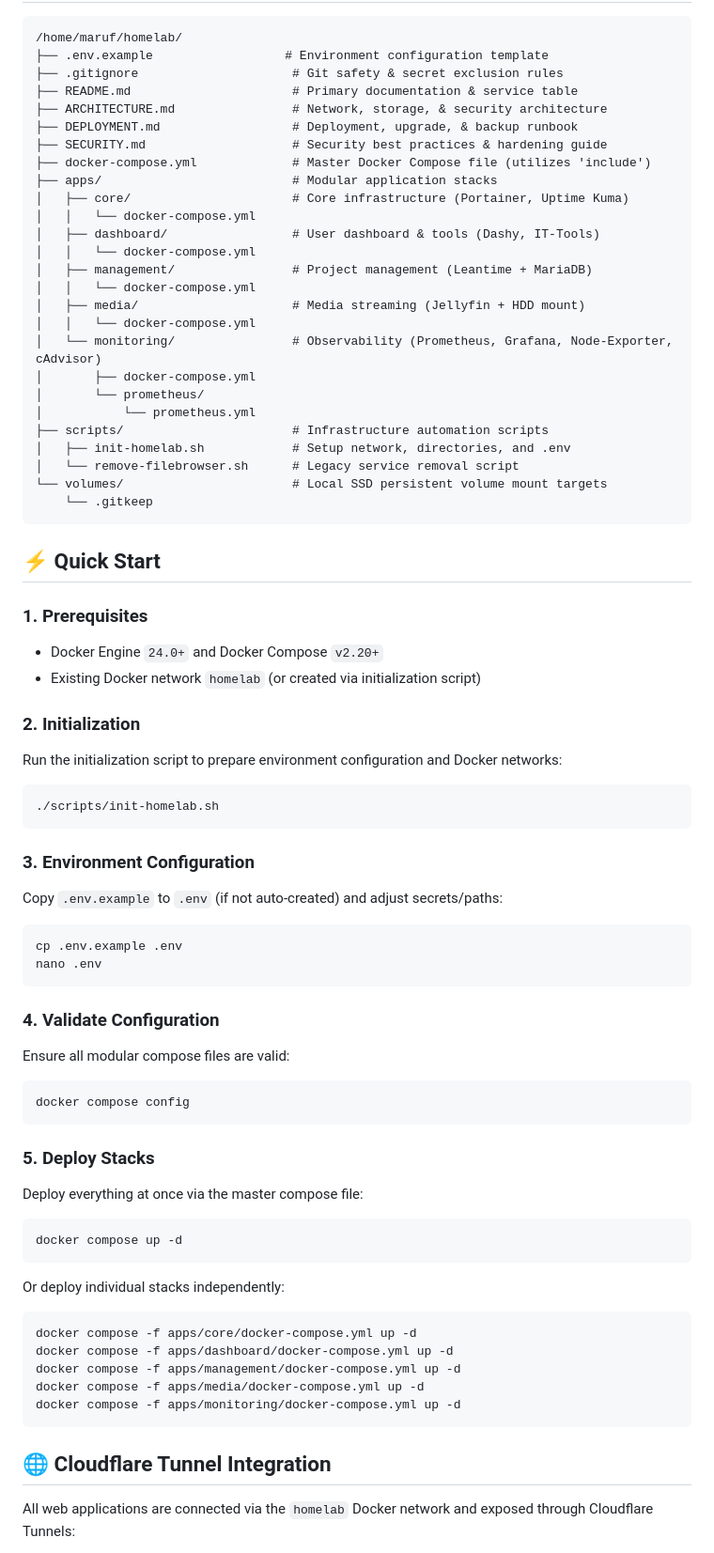
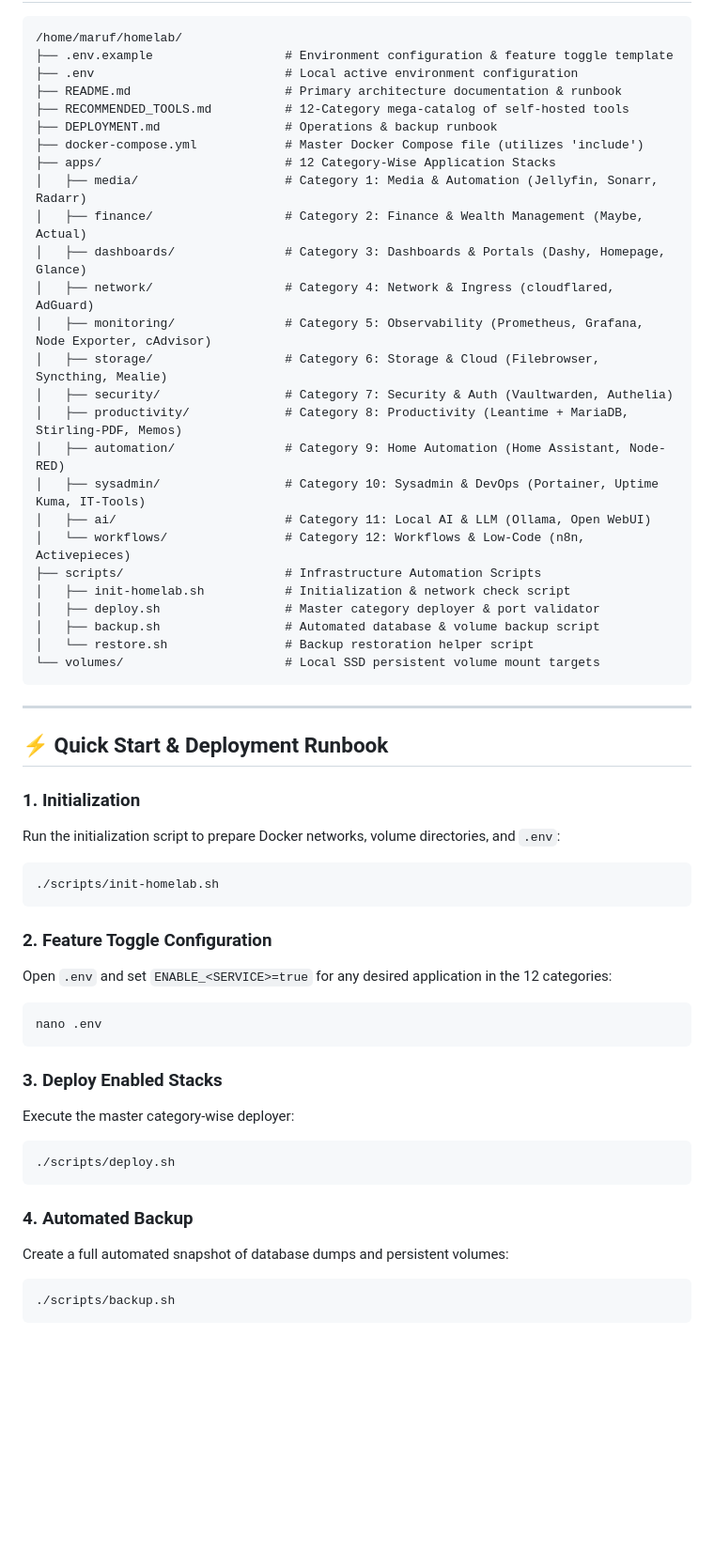
Before and after one commit to maruf-pfc/homelab, a Markdown page: README.md, the part around one of its changes. Shown at 94% size. Drawn GitHub-style; blank space fills up the shorter version.

Commit message:
docs: update README.md and DEPLOYMENT.md runbook for 12 categories, feature toggle deployment, and dual-storage rules

````diff
--- a/README.md
+++ b/README.md
@@ -45,75 +53,57 @@ All active services deployed within this repository:
 
 ```
 /home/maruf/homelab/
-├── .env.example                  # Environment configuration template
-├── .gitignore                     # Git safety & secret exclusion rules
-├── README.md                      # Primary documentation & service table
-├── ARCHITECTURE.md                # Network, storage, & security architecture
-├── DEPLOYMENT.md                  # Deployment, upgrade, & backup runbook
-├── SECURITY.md                    # Security best practices & hardening guide
-├── docker-compose.yml             # Master Docker Compose file (utilizes 'include')
-├── apps/                          # Modular application stacks
-│   ├── core/                      # Core infrastructure (Portainer, Uptime Kuma)
-│   │   └── docker-compose.yml
-│   ├── dashboard/                 # User dashboard & tools (Dashy, IT-Tools)
-│   │   └── docker-compose.yml
-│   ├── management/                # Project management (Leantime + MariaDB)
-│   │   └── docker-compose.yml
-│   ├── media/                     # Media streaming (Jellyfin + HDD mount)
-│   │   └── docker-compose.yml
-│   └── monitoring/                # Observability (Prometheus, Grafana, Node-Exporter, cAdvisor)
-│       ├── docker-compose.yml
-│       └── prometheus/
-│           └── prometheus.yml
-├── scripts/                       # Infrastructure automation scripts
-│   ├── init-homelab.sh            # Setup network, directories, and .env
-│   └── remove-filebrowser.sh      # Legacy service removal script
-└── volumes/                       # Local SSD persistent volume mount targets
-    └── .gitkeep
+├── .env.example                  # Environment configuration & feature toggle template
+├── .env                          # Local active environment configuration
+├── README.md                     # Primary architecture documentation & runbook
+├── RECOMMENDED_TOOLS.md          # 12-Category mega-catalog of self-hosted tools
+├── DEPLOYMENT.md                 # Operations & backup runbook
+├── docker-compose.yml            # Master Docker Compose file (utilizes 'include')
+├── apps/                         # 12 Category-Wise Application Stacks
+│   ├── media/                    # Category 1: Media & Automation (Jellyfin, Sonarr, Radarr)
+│   ├── finance/                  # Category 2: Finance & Wealth Management (Maybe, Actual)
+│   ├── dashboards/               # Category 3: Dashboards & Portals (Dashy, Homepage, Glance)
+│   ├── network/                  # Category 4: Network & Ingress (cloudflared, AdGuard)
+│   ├── monitoring/               # Category 5: Observability (Prometheus, Grafana, Node Exporter, cAdvisor)
+│   ├── storage/                  # Category 6: Storage & Cloud (Filebrowser, Syncthing, Mealie)
+│   ├── security/                 # Category 7: Security & Auth (Vaultwarden, Authelia)
+│   ├── productivity/             # Category 8: Productivity (Leantime + MariaDB, Stirling-PDF, Memos)
+│   ├── automation/               # Category 9: Home Automation (Home Assistant, Node-RED)
+│   ├── sysadmin/                 # Category 10: Sysadmin & DevOps (Portainer, Uptime Kuma, IT-Tools)
+│   ├── ai/                       # Category 11: Local AI & LLM (Ollama, Open WebUI)
+│   └── workflows/                # Category 12: Workflows & Low-Code (n8n, Activepieces)
+├── scripts/                      # Infrastructure Automation Scripts
+│   ├── init-homelab.sh           # Initialization & network check script
+│   ├── deploy.sh                 # Master category deployer & port validator
+│   ├── backup.sh                 # Automated database & volume backup script
+│   └── restore.sh                # Backup restoration helper script
+└── volumes/                      # Local SSD persistent volume mount targets
 ```
 
-## ⚡ Quick Start
+---
 
-### 1. Prerequisites
-- Docker Engine `24.0+` and Docker Compose `v2.20+`
-- Existing Docker network `homelab` (or created via initialization script)
+## ⚡ Quick Start & Deployment Runbook
 
-### 2. Initialization
-Run the initialization script to prepare environment configuration and Docker networks:
+### 1. Initialization
+Run the initialization script to prepare Docker networks, volume directories, and `.env`:
 ```bash
 ./scripts/init-homelab.sh
 ```
 
-### 3. Environment Configuration
-Copy `.env.example` to `.env` (if not auto-created) and adjust secrets/paths:
+### 2. Feature Toggle Configuration
+Open `.env` and set `ENABLE_<SERVICE>=true` for any desired application in the 12 categories:
 ```bash
-cp .env.example .env
 nano .env
 ```
 
-### 4. Validate Configuration
-Ensure all modular compose files are valid:
+### 3. Deploy Enabled Stacks
+Execute the master category-wise deployer:
 ```bash
-docker compose config
+./scripts/deploy.sh
 ```
 
-### 5. Deploy Stacks
-
-Deploy everything at once via the master compose file:
+### 4. Automated Backup
+Create a full automated snapshot of database dumps and persistent volumes:
 ```bash
-docker compose up -d
+./scripts/backup.sh
 ```
-
-Or deploy individual stacks independently:
-```bash
-docker compose -f apps/core/docker-compose.yml up -d
-docker compose -f apps/dashboard/docker-compose.yml up -d
-docker compose -f apps/management/docker-compose.yml up -d
-docker compose -f apps/media/docker-compose.yml up -d
-docker compose -f apps/monitoring/docker-compose.yml up -d
-```
-
-## 🌐 Cloudflare Tunnel Integration
-
-All web applications are connected via the `homelab` Docker network and exposed through Cloudflare Tunnels:
-
````
Also changed, not shown: other parts of README.md (+34 -44 lines), DEPLOYMENT.md (+45 -70 lines).
